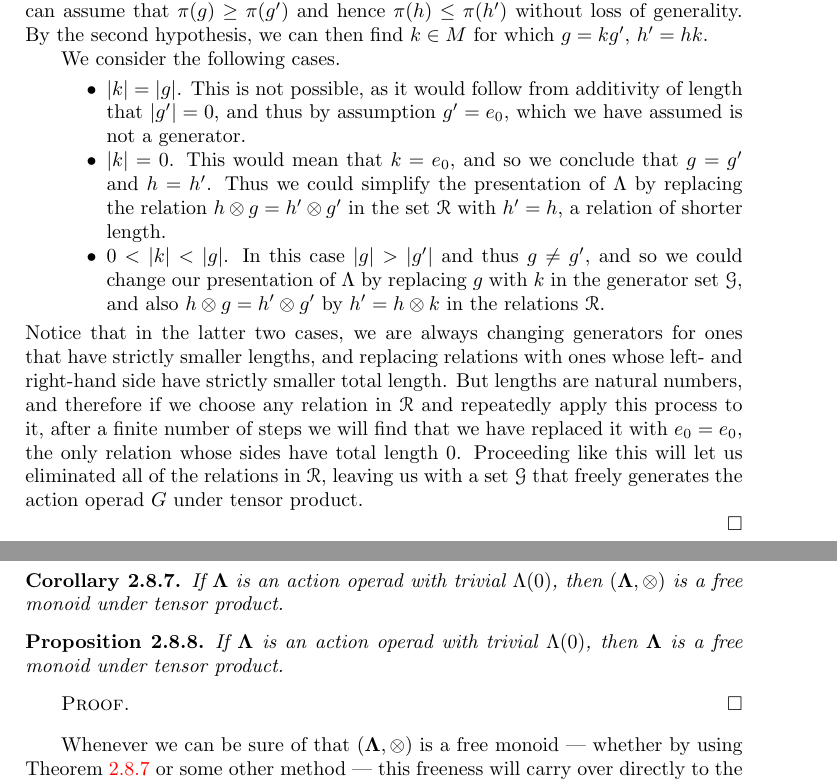
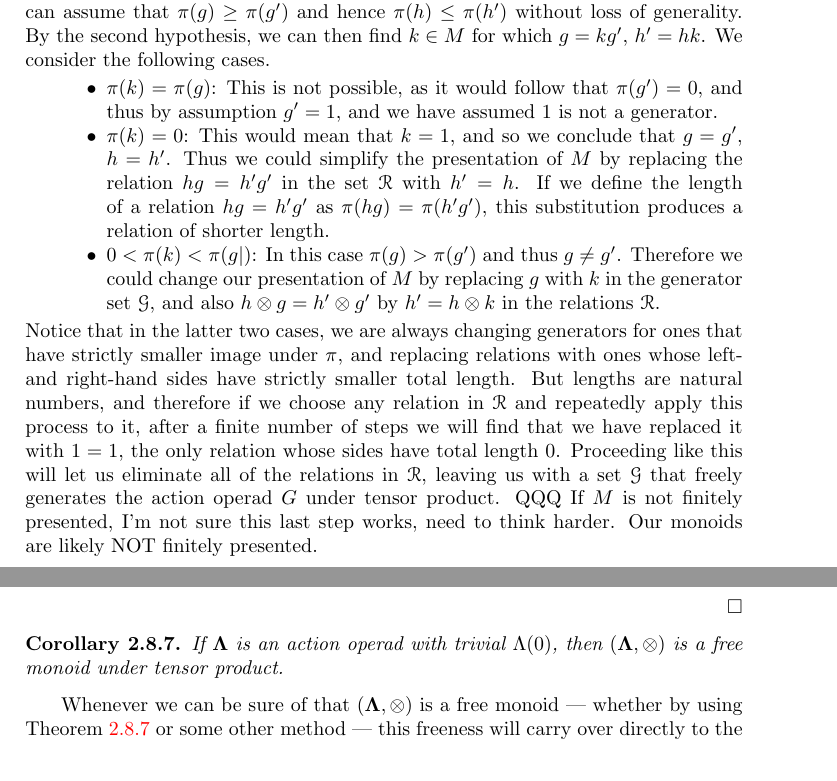
Before and after one commit to nickgurski/action_operads, a LaTeX thesis (operads_book_test.tex): two parts of pages 34 and 35 of 51, joined at a grey line, cut so that both start at the same text. Compiled offline with pdfLaTeX.

Commit message:
Worked more on this prop/cor about freeness, got slightly worried but have to stop now

```diff
--- a/operads_book_test.tex
+++ b/operads_book_test.tex
@@ -1456,29 +1456,19 @@ Then $M$ is a free monoid.
 \end{prop}
 \begin{proof}
 Let $\mathcal{G}$ be a subset of the monoid $M$, and $\mathcal{R}$ a collection of relations on the elements of $\mathcal{G}$, such that $(\mathcal{G},\mathcal{R})$ is a presentation of $M$ as a monoid. We assume that $1 \notin \mathcal{G}$ as it is the unit element. Notice that every relation in $\mathcal{R}$ can be written in the form $h g = h' g'$, where $g,g' \in \mathcal{G}$ are generators because the only other kind of relations are of the form $h  g = 1$, and  this is not possible if $\pi^{-1}(0) = \{1\}$. We can assume that  $\pi(g) \ge \pi(g')$ and hence $\pi(h) \le \pi(h')$ without loss of generality. By the second hypothesis, we can then find $k \in M$ for which $g = k g'$, $h' = h k$.
-%
-%\[ g \, = \, k \otimes g', \quad \quad \quad h' \, = \, h \otimes k' \]
-%It follows that
-%\[ h \otimes k \otimes g' \quad = \quad h \otimes g \quad = \quad h' \otimes g' \quad = \quad h \otimes k \otimes g' \]
-%and thus by left- and right-cancellativity, $k = k'$.  In other words, the relation $h \otimes g = h' \otimes g'$ implies and is implied by a pair of relations $g = k \otimes g'$, $h' = h \otimes k$.
-
 We consider the following cases.
 \begin{itemize}
-\item $|k| = |g|$. This is not possible, as it would follow from additivity of length that $|g'|=0$, and thus by assumption $g' = e_0$, which we have assumed is not a generator.
-\item $|k|=0$. This would mean that $k=e_0$, and so we conclude that $g=g'$ and $h = h'$. Thus we could simplify the presentation of $\Lambda$ by replacing the relation $h \otimes g = h' \otimes g'$ in the set $\mathcal{R}$ with $h' = h$, a relation of shorter length.
-\item $0 < |k| < |g|$. In this case $|g| > |g'|$ and thus $g \neq g'$, and so we could change our presentation of $\Lambda$ by replacing $g$ with $k$ in the generator set $\mathcal{G}$, and also $h \otimes g = h' \otimes g'$ by $h' = h \otimes k$ in the relations $\mathcal{R}$.
+\item $\pi(k) = \pi(g)$: This is not possible, as it would follow that $\pi(g')=0$, and thus by assumption $g' = 1$, and we have assumed 1 is not a generator.
+\item $\pi(k)=0$: This would mean that $k=1$, and so we conclude that $g=g'$, $h = h'$. Thus we could simplify the presentation of $M$ by replacing the relation $h g = h' g'$ in the set $\mathcal{R}$ with $h' = h$. If we define the length of a relation $h g = h' g'$ as $\pi(hg) = \pi(h'g')$, this substitution produces a relation of shorter length.
+\item $0 < \pi(k) < \pi(g|)$: In this case $\pi(g) > \pi(g')$ and thus $g \neq g'$. Therefore we could change our presentation of $M$ by replacing $g$ with $k$ in the generator set $\mathcal{G}$, and also $h \otimes g = h' \otimes g'$ by $h' = h \otimes k$ in the relations $\mathcal{R}$.
 \end{itemize}
-Notice that in the latter two cases, we are always changing generators for ones that have strictly smaller lengths, and replacing relations with ones whose left- and right-hand side have strictly smaller total length. But lengths are natural numbers, and therefore if we choose any relation in $\mathcal{R}$ and repeatedly apply this process to it, after a finite number of steps we will find that we have replaced it with $e_0 = e_0$, the only relation whose sides have total length $0$. Proceeding like this will let us eliminated all of the relations in $\mathcal{R}$, leaving us with a set $\mathcal{G}$ that freely generates the action operad $G$ under tensor product.
+Notice that in the latter two cases, we are always changing generators for ones that have strictly smaller image under $\pi$, and replacing relations with ones whose left- and right-hand sides have strictly smaller total length. But lengths are natural numbers, and therefore if we choose any relation in $\mathcal{R}$ and repeatedly apply this process to it, after a finite number of steps we will find that we have replaced it with $1 = 1$, the only relation whose sides have total length $0$. Proceeding like this will let us eliminate all of the relations in $\mathcal{R}$, leaving us with a set $\mathcal{G}$ that freely generates the action operad $G$ under tensor product.
+QQQ If $M$ is not finitely presented, I'm not sure this last step works, need to think harder. Our monoids are likely NOT finitely presented.
 
 \end{proof}
 \begin{cor}\label{cor:ML_free}
 If $\ML$ is an action operad with trivial $\Lambda(0)$, then $(\ML, \otimes)$ is a free monoid under tensor product.
 \end{cor}
-\begin{prop} %\label{Gfree}
-If $\ML$ is an action operad with trivial $\Lambda(0)$, then $\ML$ is a free monoid under tensor product.
-\end{prop}
-\begin{proof}
-\end{proof}
 
 Whenever we can be sure of that $(\ML, \otimes)$ is a free monoid --- whether by using \cref{cor:ML_free} or some other method --- this freeness will carry over directly to the algebras $\ELn$, giving us a new way to represent their morphisms.
 
```
Also changed, not shown: operads_book_test.pdf.
